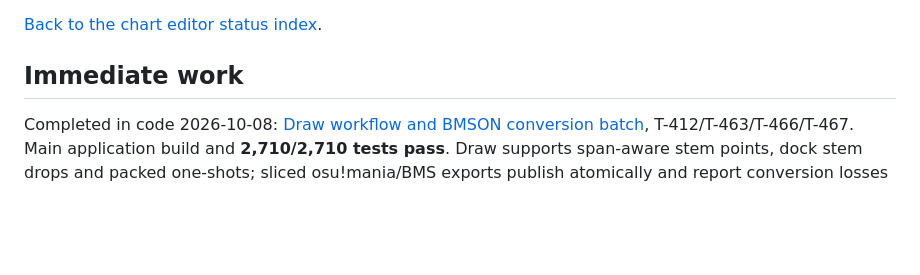
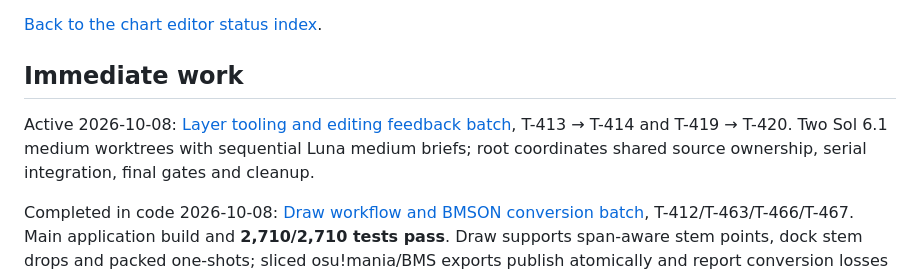
Before and after one commit to zardoru/wormedit, a Markdown page: memory/chart-editor-status/resume.md, the part around the change. GitHub-like rendering; blank space fills up the shorter version.

```diff
--- a/memory/chart-editor-status/resume.md
+++ b/memory/chart-editor-status/resume.md
@@ -3,6 +3,8 @@
 [Back to the chart editor status index](../chart-editor-status.md).
 
 ## Immediate work
+
+Active 2026-10-08: [Layer tooling and editing feedback batch](../coordination/oct8-layer-feedback-batch.md), T-413 → T-414 and T-419 → T-420. Two Sol 6.1 medium worktrees with sequential Luna medium briefs; root coordinates shared source ownership, serial integration, final gates and cleanup.
 
 Completed in code 2026-10-08: [Draw workflow and BMSON conversion batch](../coordination/oct8-draw-conversion-batch.md), T-412/T-463/T-466/T-467. Main application build and **2,710/2,710 tests pass**. Draw supports span-aware stem points, dock stem drops and packed one-shots; sliced osu!mania/BMS exports publish atomically and report conversion losses as warnings. Main actual Kick exports retain all 514 voice/onset tuples and pass full-tail PCM tolerance. Merged dummy/software capture and all 15 original source hashes pass. Both workers and 8.57 GB generated builds/WAVs removed; only main remains, with branches/configurations/runtime/logs/manifests/probes retained. Native display/cadence remains unmeasured. T-413/T-414/T-389 and T-461/T-453 remain outside this batch; T-282 base-62 remains unimplemented.
 
```
Also changed, not shown: memory/coordination/README.md (+2 -0 lines), memory/coordination/oct8-layer-feedback-batch.md (added, +61 -0 lines).
